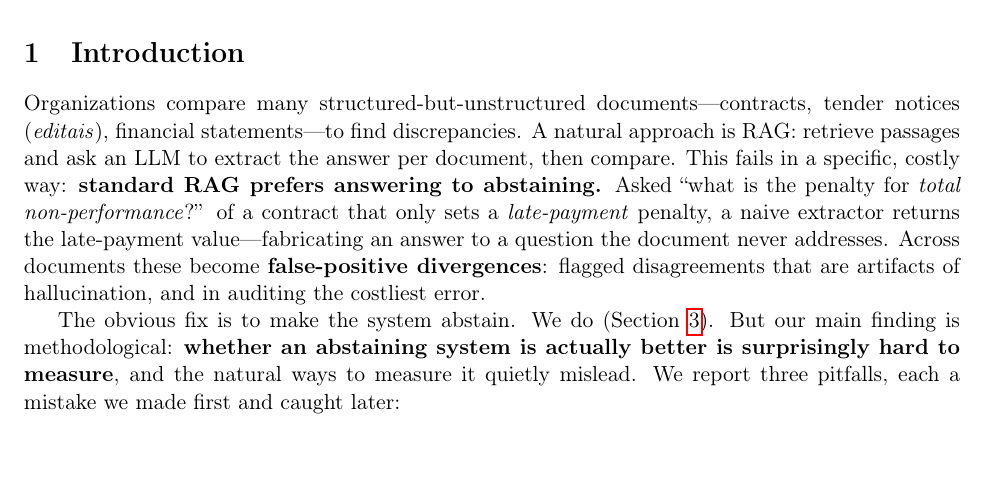
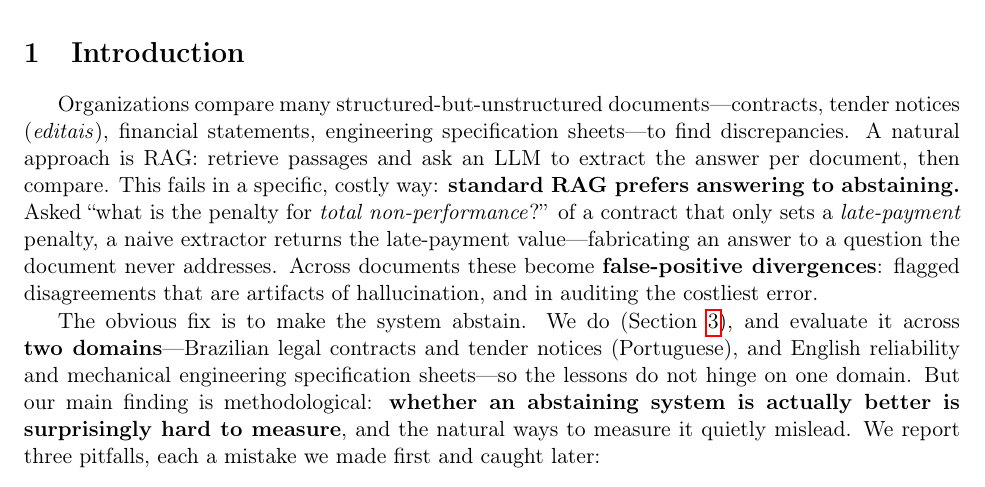
Before and after one commit to marcospaula/FLARE26-P1, a LaTeX paper (paper/draft.tex): part of page 1 of 6, cut so that both start at the same text. Compiled offline with pdfLaTeX.

Commit message:
docs(paper): introdução cita as duas áreas (legal + eng.) e recuo uniforme
- §1 abertura inclui 'engineering specification sheets' na lista de documentos;
  novo trecho explicita avaliação em DOIS domínios (legal PT + eng. EN) para que
  as lições não dependam de um só domínio.
- \usepackage{indentfirst}: recua também o 1º parágrafo de cada seção (a mistura
  recuado/alinhado era convenção padrão do LaTeX, agora uniforme).

Co-Authored-By: Claude Opus 4.8 <noreply@anthropic.com>

```diff
--- a/paper/draft.tex
+++ b/paper/draft.tex
@@ -6,6 +6,7 @@
 \usepackage[margin=1in]{geometry}
 \usepackage{amsmath}
 \usepackage{booktabs}
+\usepackage{indentfirst} % recua também o 1º parágrafo de cada seção (uniformidade)
 \usepackage{hyperref}
 
 \title{When the Baseline Also Abstains:\\
@@ -39,7 +40,8 @@ harnesses.
 
 \section{Introduction}
 Organizations compare many structured-but-unstructured documents---contracts,
-tender notices (\emph{editais}), financial statements---to find discrepancies. A
+tender notices (\emph{editais}), financial statements, engineering specification
+sheets---to find discrepancies. A
 natural approach is RAG: retrieve passages and ask an LLM to extract the answer
 per document, then compare. This fails in a specific, costly way:
 \textbf{standard RAG prefers answering to abstaining.} Asked ``what is the
@@ -50,7 +52,10 @@ documents these become \textbf{false-positive divergences}: flagged
 disagreements that are artifacts of hallucination, and in auditing the costliest
 error.
 
-The obvious fix is to make the system abstain. We do (Section~\ref{sec:system}).
+The obvious fix is to make the system abstain. We do (Section~\ref{sec:system}),
+and evaluate it across \textbf{two domains}---Brazilian legal contracts and tender
+notices (Portuguese), and English reliability and mechanical engineering
+specification sheets---so the lessons do not hinge on one domain.
 But our main finding is methodological: \textbf{whether an abstaining system is
 actually better is surprisingly hard to measure}, and the natural ways to measure
 it quietly mislead. We report three pitfalls, each a mistake we made first and
```
Also changed, not shown: paper/draft.md (+6 -2 lines).
